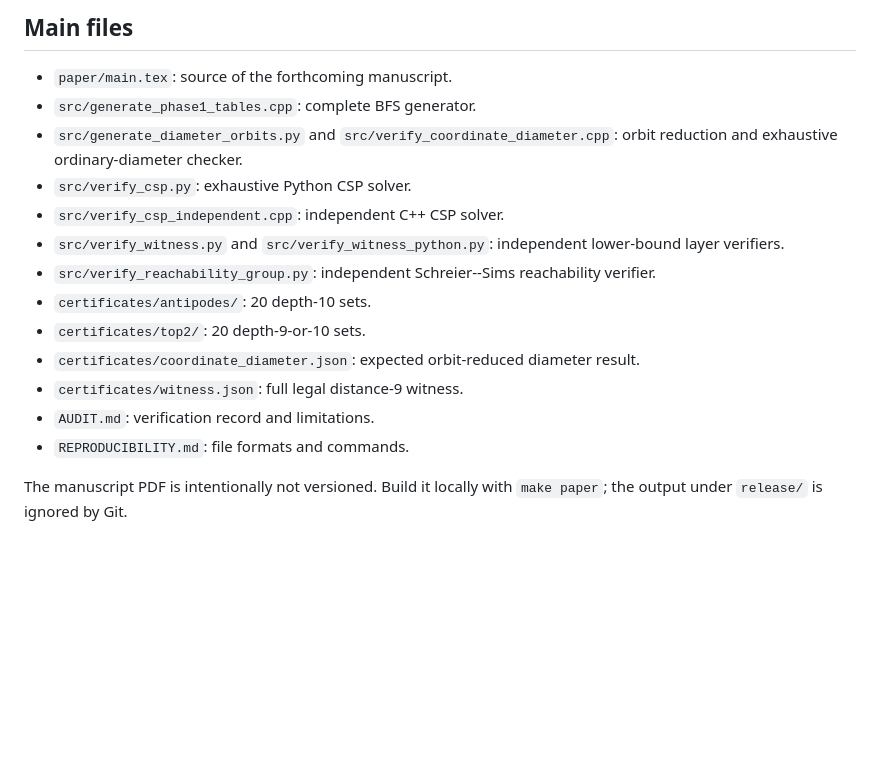
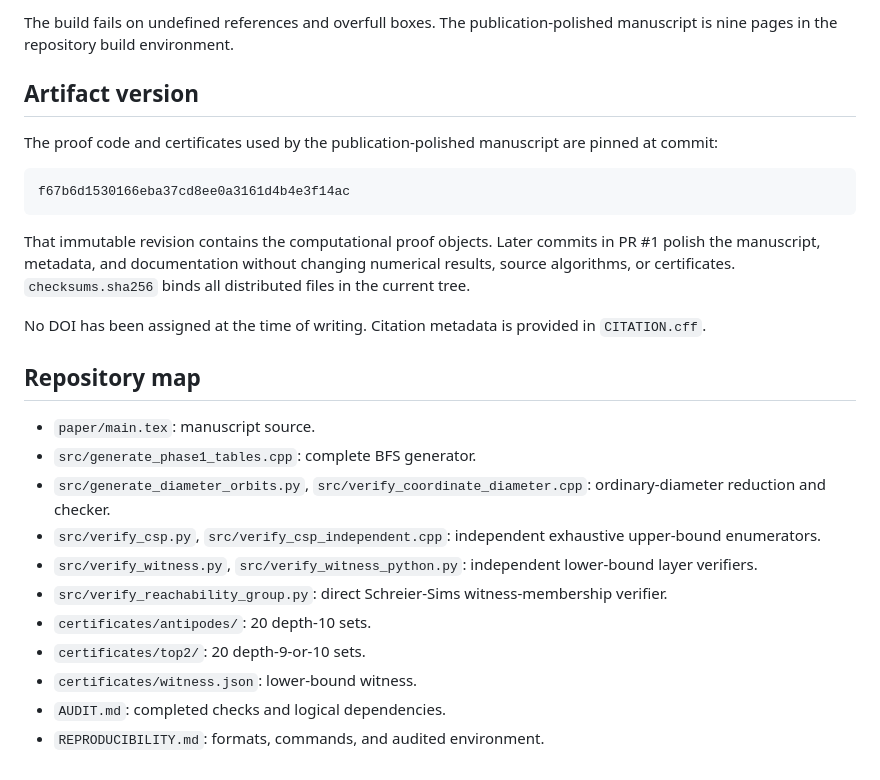
Before and after one commit to AnanasClassic/megaminx_phase1_color_neutral_distance, a Markdown page: README.md, the part around one of its changes. Rendered like a GitHub page; blank space fills up the shorter version.

Commit message:
Document publication-ready artifact

````diff
--- a/README.md
+++ b/README.md
@@ -103,19 +72,28 @@ witness, and the expected independent witness audits. See
 
-## Main files
+The build fails on undefined references and overfull boxes. The publication-polished manuscript is nine pages in the repository build environment.
 
-- `paper/main.tex`: source of the forthcoming manuscript.
+## Artifact version
+
+The proof code and certificates used by the publication-polished manuscript are pinned at commit:
+
+```text
+f67b6d1530166eba37cd8ee0a3161d4b4e3f14ac
+```
+
+That immutable revision contains the computational proof objects. Later commits in PR #1 polish the manuscript, metadata, and documentation without changing numerical results, source algorithms, or certificates. `checksums.sha256` binds all distributed files in the current tree.
+
+No DOI has been assigned at the time of writing. Citation metadata is provided in `CITATION.cff`.
+
+## Repository map
+
+- `paper/main.tex`: manuscript source.
 - `src/generate_phase1_tables.cpp`: complete BFS generator.
-- `src/generate_diameter_orbits.py` and `src/verify_coordinate_diameter.cpp`: orbit reduction and exhaustive ordinary-diameter checker.
-- `src/verify_csp.py`: exhaustive Python CSP solver.
-- `src/verify_csp_independent.cpp`: independent C++ CSP solver.
-- `src/verify_witness.py` and `src/verify_witness_python.py`: independent lower-bound layer verifiers.
-- `src/verify_reachability_group.py`: independent Schreier--Sims reachability verifier.
+- `src/generate_diameter_orbits.py`, `src/verify_coordinate_diameter.cpp`: ordinary-diameter reduction and checker.
+- `src/verify_csp.py`, `src/verify_csp_independent.cpp`: independent exhaustive upper-bound enumerators.
+- `src/verify_witness.py`, `src/verify_witness_python.py`: independent lower-bound layer verifiers.
+- `src/verify_reachability_group.py`: direct Schreier-Sims witness-membership verifier.
 - `certificates/antipodes/`: 20 depth-10 sets.
 - `certificates/top2/`: 20 depth-9-or-10 sets.
-- `certificates/coordinate_diameter.json`: expected orbit-reduced diameter result.
-- `certificates/witness.json`: full legal distance-9 witness.
-- `AUDIT.md`: verification record and limitations.
-- `REPRODUCIBILITY.md`: file formats and commands.
-
-The manuscript PDF is intentionally not versioned. Build it locally with
-`make paper`; the output under `release/` is ignored by Git.
+- `certificates/witness.json`: lower-bound witness.
+- `AUDIT.md`: completed checks and logical dependencies.
+- `REPRODUCIBILITY.md`: formats, commands, and audited environment.
````
Also changed, not shown: other parts of README.md (+26 -57 lines).
